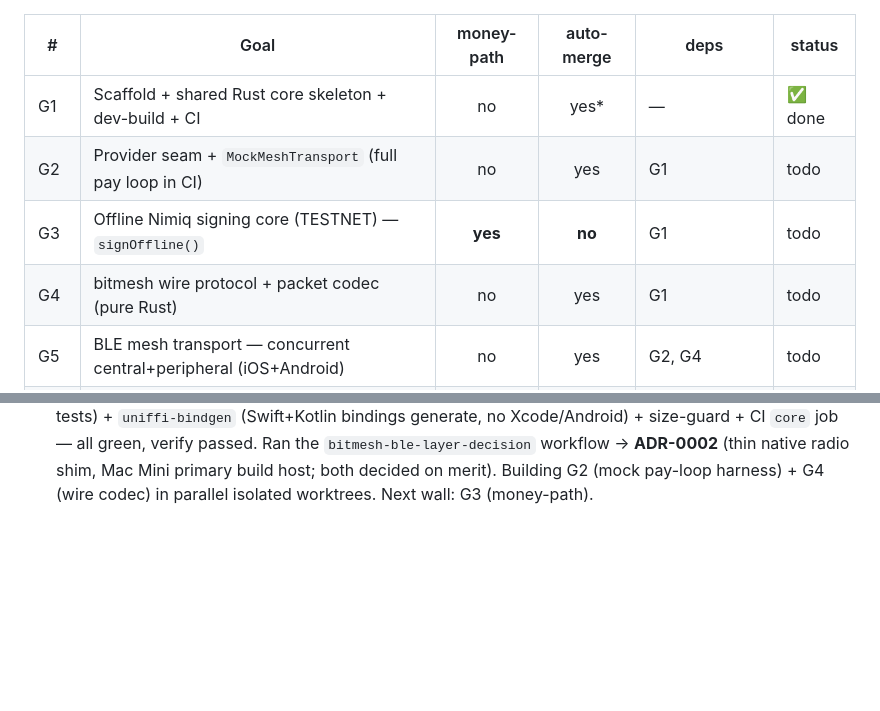
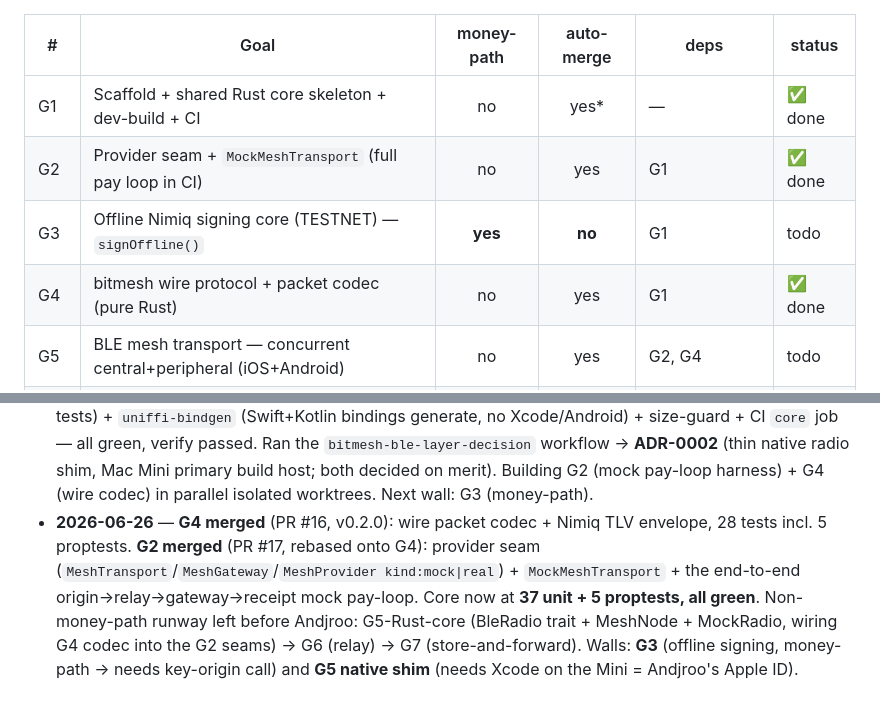
Before and after one commit to Andjroo111/nimmesh, a Markdown page: docs/LOOP.md, 2 parts joined by grey strips. Rendered like a GitHub page; blank space fills up the shorter version.

Commit message:
LOOP: mark G2 + G4 done; cycle log
G1+G2+G4 merged (v0.2.0). Core at 37 unit + 5 proptests green. Records the
remaining pure-Rust runway (G5-core → G6 → G7) and the two walls (G3 money-path,
G5 native shim needs Xcode/Apple ID).

Co-Authored-By: Claude Opus 4.8 (1M context) <noreply@anthropic.com>
Claude-Session: https://claude.ai/code/session_01XXcEdB7PYncx78KV5CnsKv

```diff
--- a/docs/LOOP.md
+++ b/docs/LOOP.md
@@ -81,9 +81,9 @@ Scaffold + mock harness + codec first (all CI-testable headless), then the money
 | #   | Goal                                                        | money-path | auto-merge | deps          | status |
 | --- | ---------------------------------------------------------- | :--------: | :--------: | ------------- | ------ |
 | G1  | Scaffold + shared Rust core skeleton + dev-build + CI       |     no     |    yes*    | —             | ✅ done |
-| G2  | Provider seam + `MockMeshTransport` (full pay loop in CI)   |     no     |    yes     | G1            | todo   |
+| G2  | Provider seam + `MockMeshTransport` (full pay loop in CI)   |     no     |    yes     | G1            | ✅ done |
 | G3  | Offline Nimiq signing core (TESTNET) — `signOffline()`      |   **yes**  |   **no**   | G1            | todo   |
-| G4  | bitmesh wire protocol + packet codec (pure Rust)           |     no     |    yes     | G1            | todo   |
+| G4  | bitmesh wire protocol + packet codec (pure Rust)           |     no     |    yes     | G1            | ✅ done |
 | G5  | BLE mesh transport — concurrent central+peripheral (iOS+Android) | no   |    yes     | G2, G4        | todo   |
 | G6  | Relay engine — TTL/hop-cap + dedup + degree-adaptive + frag |     no     |    yes     | G4, G5        | todo   |
 | G7  | Store-and-forward — GCS gossip-sync catch-up               |     no     |    yes     | G6            | todo   |
@@ -163,3 +163,11 @@ architecture = thin native shim (ADR-0002); native build host = Mac Mini primary
   passed. Ran the `bitmesh-ble-layer-decision` workflow → **ADR-0002** (thin native radio
   shim, Mac Mini primary build host; both decided on merit). Building G2 (mock pay-loop
   harness) + G4 (wire codec) in parallel isolated worktrees. Next wall: G3 (money-path).
+- **2026-06-26** — **G4 merged** (PR #16, v0.2.0): wire packet codec + Nimiq TLV envelope,
+  28 tests incl. 5 proptests. **G2 merged** (PR #17, rebased onto G4): provider seam
+  (`MeshTransport`/`MeshGateway`/`MeshProvider kind:mock|real`) + `MockMeshTransport` +
+  the end-to-end origin→relay→gateway→receipt mock pay-loop. Core now at **37 unit + 5
+  proptests, all green**. Non-money-path runway left before Andjroo: G5-Rust-core (BleRadio
+  trait + MeshNode + MockRadio, wiring G4 codec into the G2 seams) → G6 (relay) → G7
+  (store-and-forward). Walls: **G3** (offline signing, money-path → needs key-origin call)
+  and **G5 native shim** (needs Xcode on the Mini = Andjroo's Apple ID).
```
